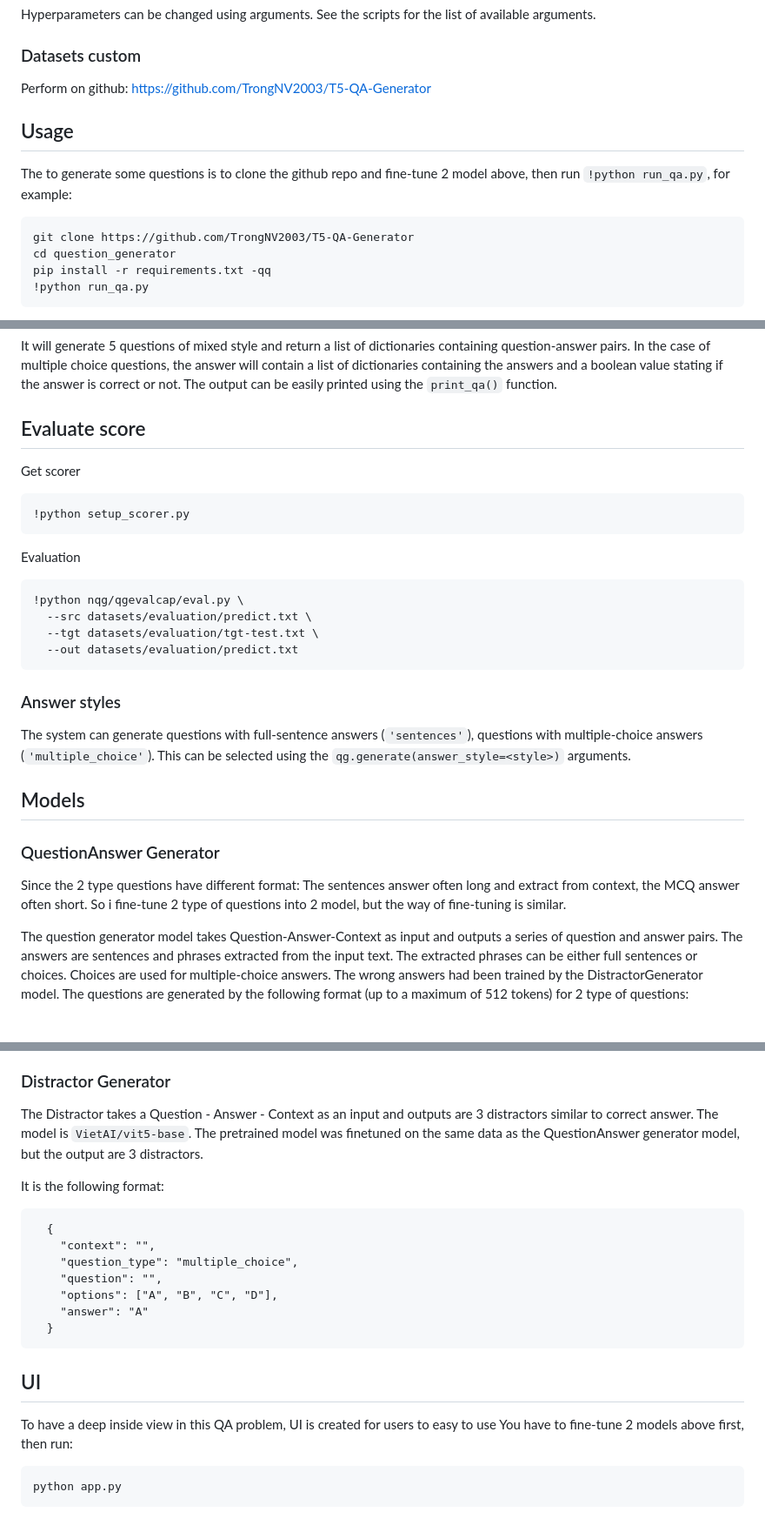
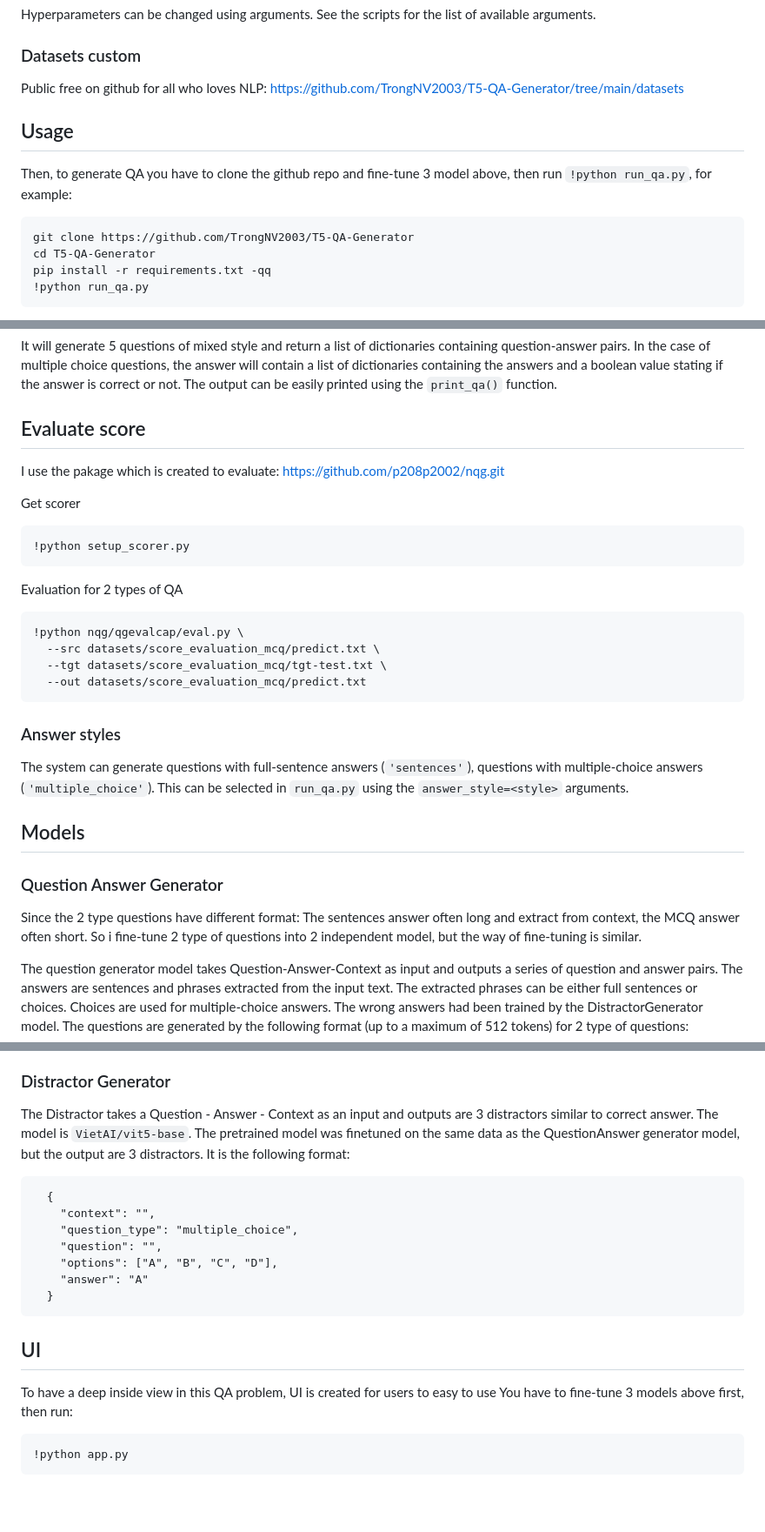
Before and after one commit to TrongNV2003/QA-Generation-using-LLMs-for-education, a Markdown page: README.md, 3 parts joined by grey strips. Shown at 87% size. Drawn GitHub-style; blank space fills up the shorter version.

Commit message:
update instruction

````diff
--- a/README.md
+++ b/README.md
@@ -23,15 +23,15 @@ To get model fine-tuned with custom dataset, Run:
 Hyperparameters can be changed using arguments. See the scripts for the list of available arguments.
 
 ### Datasets custom
-Perform on github: https://github.com/TrongNV2003/T5-QA-Generator
+Public free on github for all who loves NLP: https://github.com/TrongNV2003/T5-QA-Generator/tree/main/datasets
 
 ## Usage
 
-The to generate some questions is to clone the github repo and fine-tune 2 model above, then run `!python run_qa.py`, for example:
+Then, to generate QA you have to clone the github repo and fine-tune 3 model above, then run `!python run_qa.py`, for example:
 
 ```
 git clone https://github.com/TrongNV2003/T5-QA-Generator
-cd question_generator
+cd T5-QA-Generator
 pip install -r requirements.txt -qq
 !python run_qa.py
 ```
@@ -49,26 +49,29 @@ qg.generate(text, num_questions=5)
 It will generate 5 questions of mixed style and return a list of dictionaries containing question-answer pairs. In the case of multiple choice questions, the answer will contain a list of dictionaries containing the answers and a boolean value stating if the answer is correct or not. The output can be easily printed using the `print_qa()` function.
 
 ## Evaluate score
+I use the pakage which is created to evaluate: https://github.com/p208p2002/nqg.git
+
 Get scorer
 ```python
 !python setup_scorer.py
 ```
 
-Evaluation
+Evaluation for 2 types of QA
+
 ```python
 !python nqg/qgevalcap/eval.py \
-  --src datasets/evaluation/predict.txt \
-  --tgt datasets/evaluation/tgt-test.txt \
-  --out datasets/evaluation/predict.txt
+  --src datasets/score_evaluation_mcq/predict.txt \
+  --tgt datasets/score_evaluation_mcq/tgt-test.txt \
+  --out datasets/score_evaluation_mcq/predict.txt
 ```
 ### Answer styles
 
-The system can generate questions with full-sentence answers (`'sentences'`), questions with multiple-choice answers (`'multiple_choice'`). This can be selected using the `qg.generate(answer_style=<style>)` arguments.
+The system can generate questions with full-sentence answers (`'sentences'`), questions with multiple-choice answers (`'multiple_choice'`). This can be selected in `run_qa.py` using the `answer_style=<style>` arguments.
 
 ## Models
 
-### QuestionAnswer Generator
-Since the 2 type questions have different format: The sentences answer often long and extract from context, the MCQ answer often short. So i fine-tune 2 type of questions into 2 model, but the way of fine-tuning is similar.
+### Question Answer Generator
+Since the 2 type questions have different format: The sentences answer often long and extract from context, the MCQ answer often short. So i fine-tune 2 type of questions into 2 independent model, but the way of fine-tuning is similar.
 
 The question generator model takes Question-Answer-Context as input and outputs a series of question and answer pairs. The answers are sentences and phrases extracted from the input text. The extracted phrases can be either full sentences or choices. Choices are used for multiple-choice answers. The wrong answers had been trained by the DistractorGenerator model. The questions are generated by the following format (up to a maximum of 512 tokens) for 2 type of questions:
 
@@ -92,9 +95,7 @@ Then encoded and fed into the question generator model. The model architecture i
 
 ### Distractor Generator
 
-The Distractor takes a Question - Answer - Context as an input and outputs are 3 distractors similar to correct answer. The model is `VietAI/vit5-base`. The pretrained model was finetuned on the same data as the QuestionAnswer generator model, but the output are 3 distractors.
-
- It is the following format:
+The Distractor takes a Question - Answer - Context as an input and outputs are 3 distractors similar to correct answer. The model is `VietAI/vit5-base`. The pretrained model was finetuned on the same data as the QuestionAnswer generator model, but the output are 3 distractors. It is the following format:
 
 ```
   {
@@ -108,7 +109,7 @@ The Distractor takes a Question - Answer - Context as an input and outputs are 3
 
 ## UI
 To have a deep inside view in this QA problem, UI is created for users to easy to use
-You have to fine-tune 2 models above first, then run:
+You have to fine-tune 3 models above first, then run:
 ```python
-python app.py
+!python app.py
 ```
````
